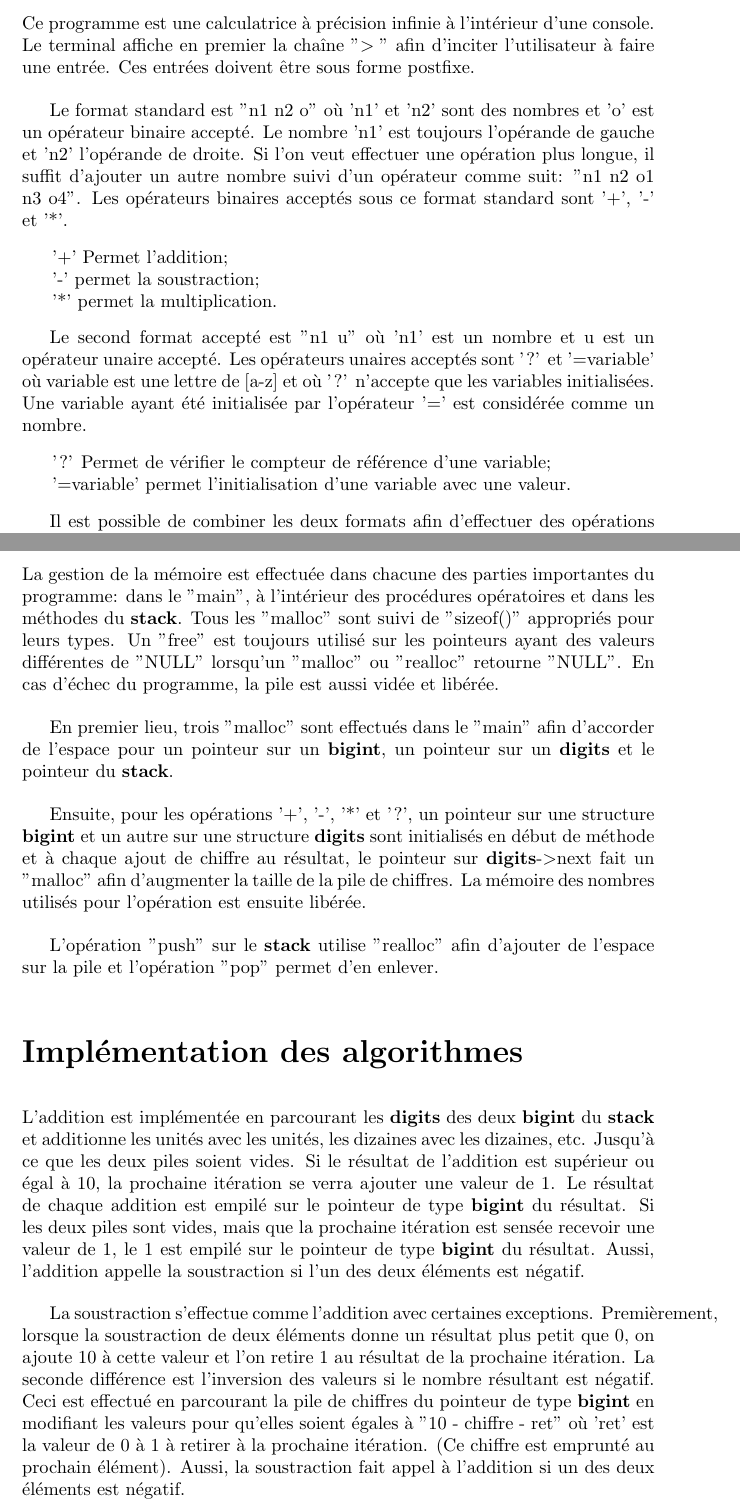
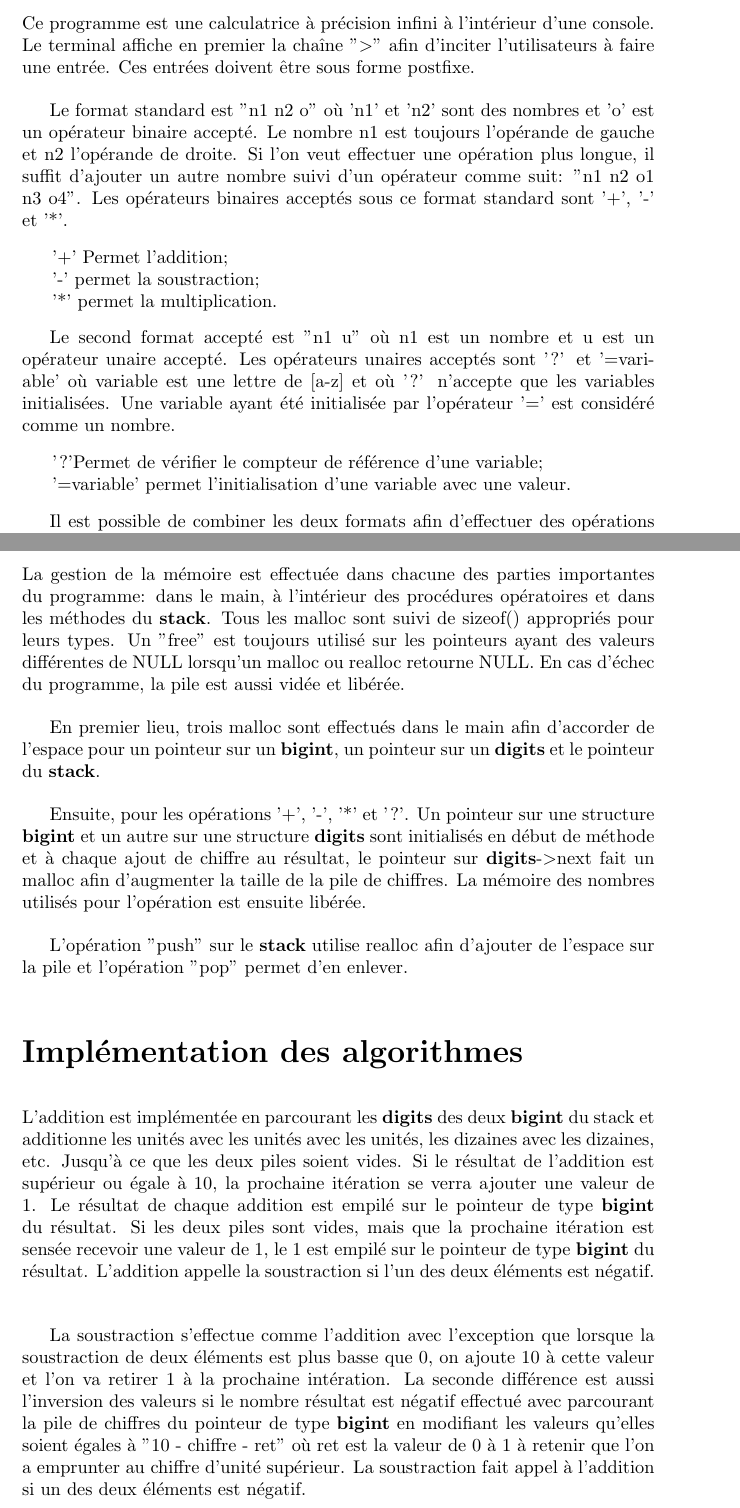
Before and after one commit to PhilLCar/TP1, a LaTeX document (gab/rapportTP1.tex): two parts of pages 2 and 5 of 6, joined at a grey line, cut so that both start at the same text. Compiled offline with pdfLaTeX.

Commit message:
Version finale

```diff
--- a/gab/rapportTP1.tex
+++ b/gab/rapportTP1.tex
@@ -18,18 +18,18 @@
 	\newpage
 	\begin{normalsize}
 		\section*{\LARGE Fonctionnement général du programme}\vspace{4mm}
-		Ce programme est une calculatrice à précision infinie à l'intérieur d'une console. Le terminal affiche en premier la chaîne "\textgreater\hspace{1mm}" afin d'inciter l'utilisateur à faire une entrée. Ces entrées doivent être sous forme postfixe.
+		Ce programme est une calculatrice à précision infini à l'intérieur d'une console. Le terminal affiche en premier la chaîne "\textgreater " afin d'inciter l'utilisateurs à faire une entrée. Ces entrées doivent être sous forme postfixe.
 		\vspace{4mm}
-		\par Le format standard est "n1 n2 o" où 'n1' et 'n2' sont des nombres et 'o' est un opérateur binaire accepté. Le nombre 'n1' est toujours l'opérande de gauche et 'n2' l'opérande de droite. Si l'on veut effectuer une opération plus longue, il suffit d'ajouter un autre nombre suivi d'un opérateur comme suit: "n1 n2 o1 n3 o4".
+		\par Le format standard est "n1 n2 o" où 'n1' et 'n2' sont des nombres et 'o' est un opérateur binaire accepté. Le nombre n1 est toujours l'opérande de gauche et n2 l'opérande de droite. Si l'on veut effectuer une opération plus longue, il suffit d'ajouter un autre nombre suivi d'un opérateur comme suit: "n1 n2 o1 n3 o4".
 		Les opérateurs binaires acceptés sous ce format standard sont '+', '-' et '*'.
 		\begin{description}[noitemsep]
 			\item \hspace{4mm}'+' Permet l'addition;
 			\item \hspace{4mm}'-' permet la soustraction;
 			\item \hspace{4mm}'*' permet la multiplication.
 		\end{description}
-		\par Le second format accepté est "n1 u" où 'n1' est un nombre et u est un opérateur unaire accepté. Les opérateurs unaires acceptés sont '?' et '=variable' où variable est une lettre de [a-z] et où '?' n'accepte que les variables initialisées. Une variable ayant été initialisée par l'opérateur '=' est considérée comme un nombre.
+		\par Le second format accepté est "n1 u" où n1 est un nombre et u est un opérateur unaire accepté. Les opérateurs unaires acceptés sont '?' et '=variable' où variable est une lettre de [a-z] et où '?' n'accepte que les variables initialisées. Une variable ayant été initialisée par l'opérateur '=' est considéré comme un nombre.
 		\begin{description}[noitemsep]
-			\item \hspace{4mm}'?' Permet de vérifier le compteur de référence d'une variable;
+			\item \hspace{4mm}'?'Permet de vérifier le compteur de référence d'une variable;
 			\item \hspace{4mm}'=variable' permet l'initialisation d'une variable avec une valeur.
 		\end{description}
 		\par Il est possible de combiner les deux formats afin d'effectuer des opérations plus compliquées telles "451 741 * 4015 - =x". Le résultat de l'opération est retourné précédé de la chaîne "(ANS) ". Après cela, il est à nouveau possible de faire une nouvelle opération.
@@ -92,18 +92,18 @@
 \newpage
 	\begin{normalsize}
 		\section*{\LARGE Gestion mémoire}\vspace{4mm}
-		La gestion de la mémoire est effectuée dans chacune des parties importantes du programme: dans le "main", à l'intérieur des procédures opératoires et dans les méthodes du \textbf{stack}. Tous les "malloc" sont suivi de "sizeof()" appropriés pour leurs types. Un "free" est toujours utilisé sur les pointeurs ayant des valeurs différentes de "NULL" lorsqu'un "malloc" ou "realloc" retourne "NULL". En cas d'échec du programme, la pile est aussi vidée et libérée.
+		La gestion de la mémoire est effectuée dans chacune des parties importantes du programme: dans le main, à l'intérieur des procédures opératoires et dans les méthodes du \textbf{stack}. Tous les malloc sont suivi de sizeof() appropriés pour leurs types. Un "free" est toujours utilisé sur les pointeurs ayant des valeurs différentes de NULL lorsqu'un malloc ou realloc retourne NULL. En cas d'échec du programme, la pile est aussi vidée et libérée.
 		\vspace{4mm}
-		\par En premier lieu, trois "malloc" sont effectués dans le "main" afin d'accorder de l'espace pour un pointeur sur un \textbf{bigint}, un pointeur sur un \textbf{digits} et le pointeur du \textbf{stack}.
+		\par En premier lieu, trois malloc sont effectués dans le main afin d'accorder de l'espace pour un pointeur sur un \textbf{bigint}, un pointeur sur un \textbf{digits} et le pointeur du \textbf{stack}.
 		\vspace{4mm}
-		\par Ensuite, pour les opérations '+', '-', '*' et '?', un pointeur sur une structure \textbf{bigint} et un autre sur une structure \textbf{digits} sont initialisés en début de méthode et à chaque ajout de chiffre au résultat, le pointeur sur \textbf{digits}-\textgreater next fait un "malloc" afin d'augmenter la taille de la pile de chiffres. La mémoire des nombres utilisés pour l'opération est ensuite libérée.\vspace{4mm}
-		\par L'opération "push" sur le \textbf{stack} utilise "realloc" afin d'ajouter de l'espace sur la pile et l'opération "pop" permet d'en enlever.
+		\par Ensuite, pour les opérations '+', '-', '*' et '?'. Un pointeur sur une structure \textbf{bigint} et un autre sur une structure \textbf{digits} sont initialisés en début de méthode et à chaque ajout de chiffre au résultat, le pointeur sur \textbf{digits}-\textgreater next fait un malloc afin d'augmenter la taille de la pile de chiffres. La mémoire des nombres utilisés pour l'opération est ensuite libérée.\vspace{4mm}
+		\par L'opération "push" sur le \textbf{stack} utilise realloc afin d'ajouter de l'espace sur la pile et l'opération "pop" permet d'en enlever.
 		\vspace{4mm}
 	\end{normalsize}
 	\begin{normalsize}
 		\section*{\LARGE Implémentation des algorithmes}\vspace{4mm}
-		L'addition est implémentée en parcourant les \textbf{digits} des deux \textbf{bigint} du \textbf{stack} et additionne les unités avec les unités, les dizaines avec les dizaines, etc. Jusqu'à ce que les deux piles soient vides. Si le résultat de l'addition est supérieur ou égal à 10, la prochaine itération se verra ajouter une valeur de 1. Le résultat de chaque addition est empilé sur le pointeur de type \textbf{bigint} du résultat. Si les deux piles sont vides, mais que la prochaine itération est sensée recevoir une valeur de 1, le 1 est empilé sur le pointeur de type \textbf{bigint} du résultat. Aussi, l'addition appelle la soustraction si l'un des deux éléments est négatif.
+		L'addition est implémentée en parcourant les \textbf{digits} des deux \textbf{bigint} du stack et additionne les unités avec les unités avec les unités, les dizaines avec les dizaines, etc. Jusqu'à ce que les deux piles soient vides. Si le résultat de l'addition est supérieur ou égale à 10, la prochaine itération se verra ajouter une valeur de 1. Le résultat de chaque addition est empilé sur le pointeur de type \textbf{bigint} du résultat. Si les deux piles sont vides, mais que la prochaine itération est sensée recevoir une valeur de 1, le 1 est empilé sur le pointeur de type \textbf{bigint} du résultat. L'addition appelle la soustraction si l'un des deux éléments est négatif.
 		\vspace{4mm}
 
-		\par La soustraction s'effectue comme l'addition avec certaines exceptions. Premièrement, lorsque la soustraction de deux éléments donne un résultat plus petit que 0, on ajoute 10 à cette valeur et l'on retire 1 au résultat de la prochaine itération. La seconde différence est l'inversion des valeurs si le nombre résultant est négatif. Ceci est effectué en parcourant la pile de chiffres du pointeur de type \textbf{bigint} en modifiant les valeurs pour qu'elles soient égales à "10 - chiffre - ret" où 'ret' est la valeur de 0 à 1 à retirer à la prochaine itération. (Ce chiffre est emprunté au prochain élément). Aussi, la soustraction fait appel à l'addition si un des deux éléments est négatif.\vspace{4mm}
+		\par La soustraction s'effectue comme l'addition avec l'exception que lorsque la soustraction de deux éléments est plus basse que 0, on ajoute 10 à cette valeur et l'on va retirer 1 à la prochaine intération. La seconde différence est aussi l'inversion des valeurs si le nombre résultat est négatif effectué avec parcourant la pile de chiffres du pointeur de type \textbf{bigint} en modifiant les valeurs qu'elles soient égales à "10 - chiffre - ret" où ret est la valeur de 0 à 1 à retenir que l'on a emprunter au chiffre d'unité supérieur. La soustraction fait appel à l'addition si un des deux éléments est négatif.\vspace{4mm}
 
```
Also changed, not shown: gab/rapportTP1.tex (18 more changed lines).
